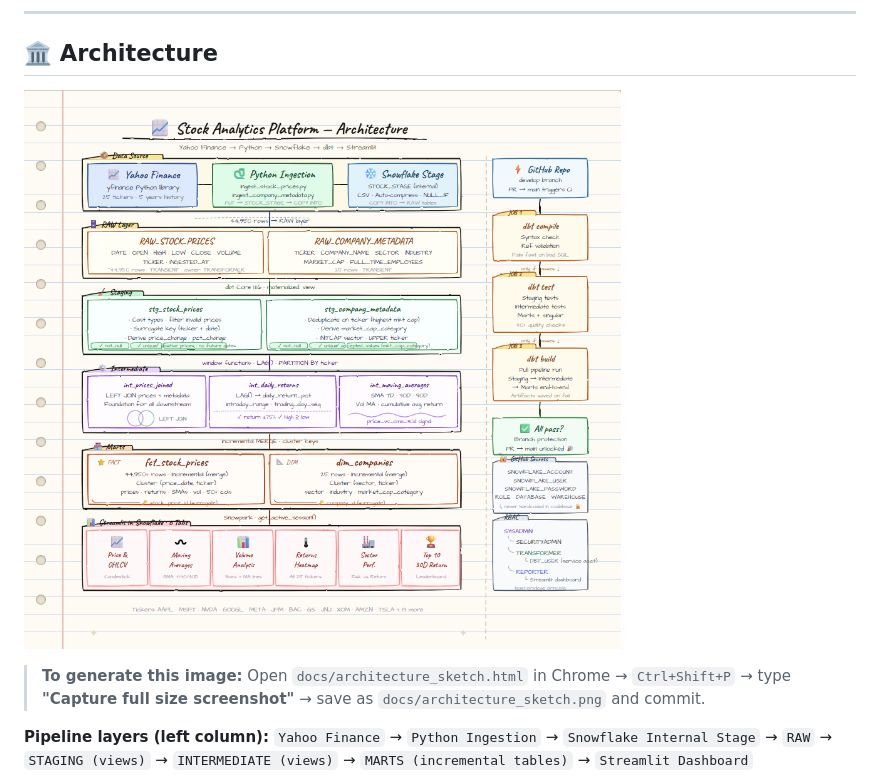
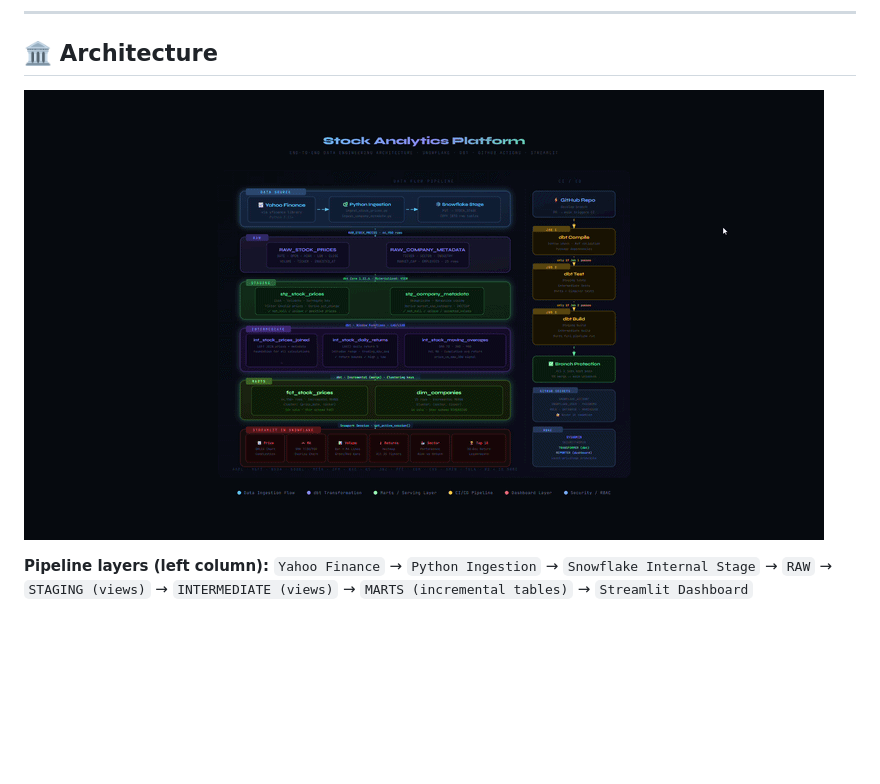
Before and after one commit to venkateshk-de/stock-analytics-snowflake, a Markdown page: README.md, the part around the change. Drawn GitHub-style; pictures changed too: docs/architechture_diagram.gif (added); blank space fills up the shorter version.

Commit message:
fix: new architecture diagram uploaded

```diff
--- a/README.md
+++ b/README.md
@@ -60,9 +60,7 @@ This project demonstrates a **complete, production-grade data engineering pipeli
 
 ## 🏛️ Architecture
 
-![Architecture Diagram](docs/architecture_sketch.png)
-
-> **To generate this image:** Open `docs/architecture_sketch.html` in Chrome → `Ctrl+Shift+P` → type **"Capture full size screenshot"** → save as `docs/architecture_sketch.png` and commit.
+![Architecture Diagram](docs/architechture_diagram.gif)
 
 **Pipeline layers (left column):**
 `Yahoo Finance` → `Python Ingestion` → `Snowflake Internal Stage` → `RAW` → `STAGING (views)` → `INTERMEDIATE (views)` → `MARTS (incremental tables)` → `Streamlit Dashboard`
```
